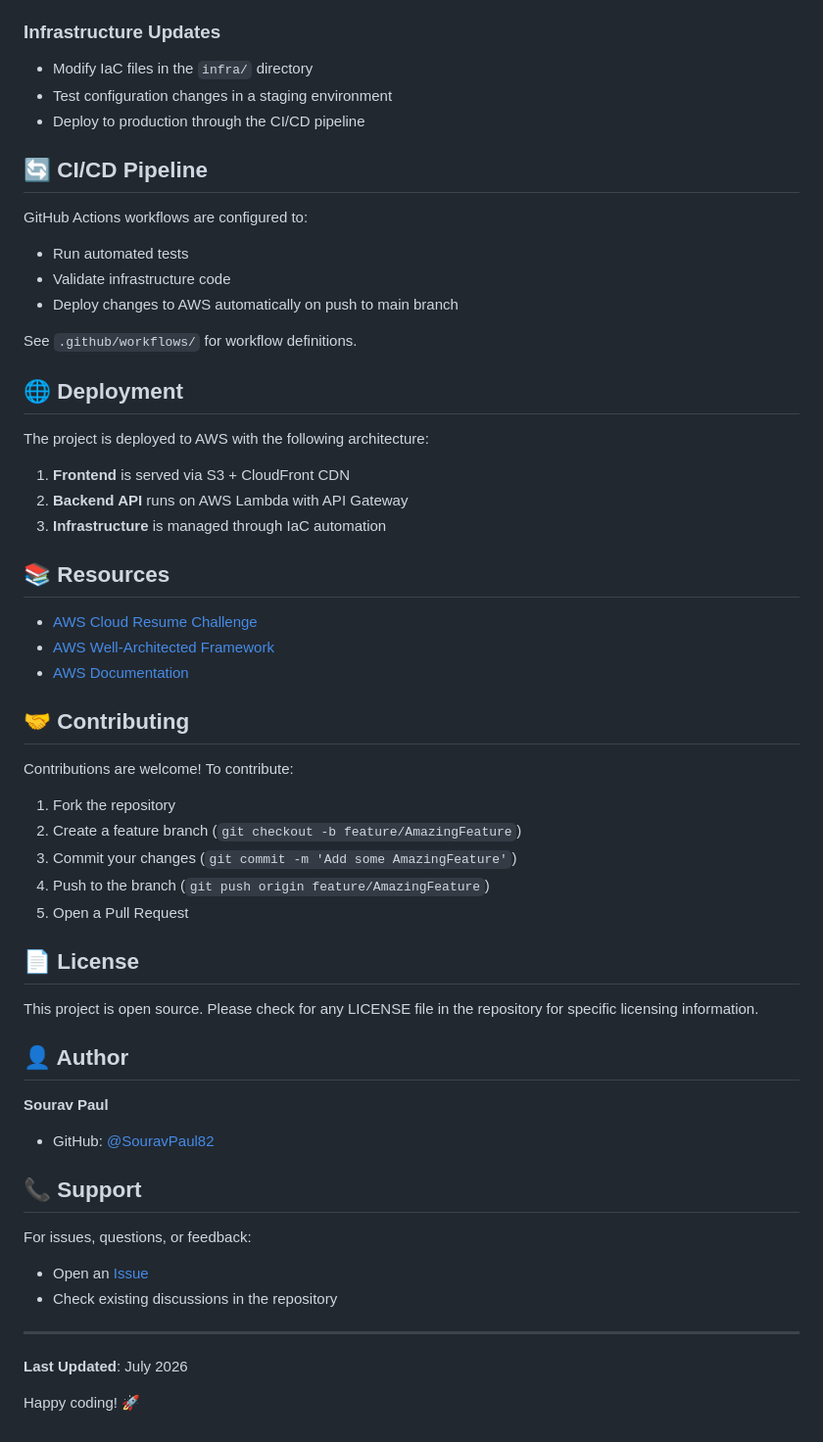
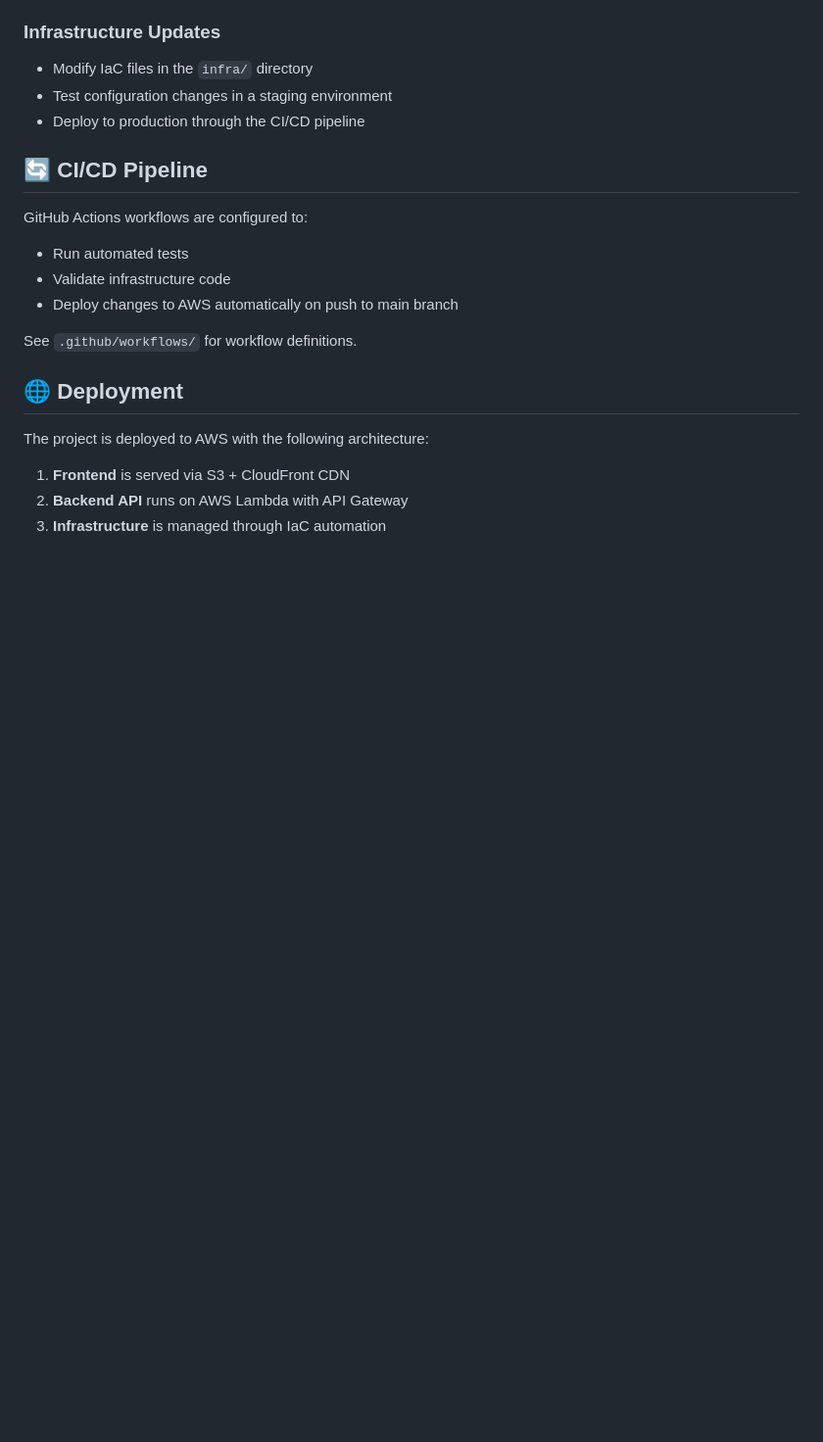
Before and after one commit to SouravPaul82/aws-cloud-resume-challenge, a Markdown page: README.md, the part around the change. Shown at 98% size. Rendered like a GitHub page; blank space fills up the shorter version.

Commit message:
Clean up README by removing unnecessary sections
Removed resources, contributing guidelines, license, author, and support sections from README.

```diff
--- a/README.md
+++ b/README.md
@@ -131,40 +131,3 @@ The project is deployed to AWS with the following architecture:
 1. **Frontend** is served via S3 + CloudFront CDN
 2. **Backend API** runs on AWS Lambda with API Gateway
 3. **Infrastructure** is managed through IaC automation
-
-## 📚 Resources
-
-- [AWS Cloud Resume Challenge](https://www.cloudresumechallenge.dev/)
-- [AWS Well-Architected Framework](https://aws.amazon.com/architecture/well-architected/)
-- [AWS Documentation](https://docs.aws.amazon.com/)
-
-## 🤝 Contributing
-
-Contributions are welcome! To contribute:
-
-1. Fork the repository
-2. Create a feature branch (`git checkout -b feature/AmazingFeature`)
-3. Commit your changes (`git commit -m 'Add some AmazingFeature'`)
-4. Push to the branch (`git push origin feature/AmazingFeature`)
-5. Open a Pull Request
-
-## 📄 License
-
-This project is open source. Please check for any LICENSE file in the repository for specific licensing information.
-
-## 👤 Author
-
-**Sourav Paul**
-- GitHub: [@SouravPaul82](https://github.com/SouravPaul82)
-
-## 📞 Support
-
-For issues, questions, or feedback:
-- Open an [Issue](https://github.com/SouravPaul82/aws-cloud-resume-challenge/issues)
-- Check existing discussions in the repository
-
----
-
-**Last Updated**: July 2026
-
-Happy coding! 🚀
```
